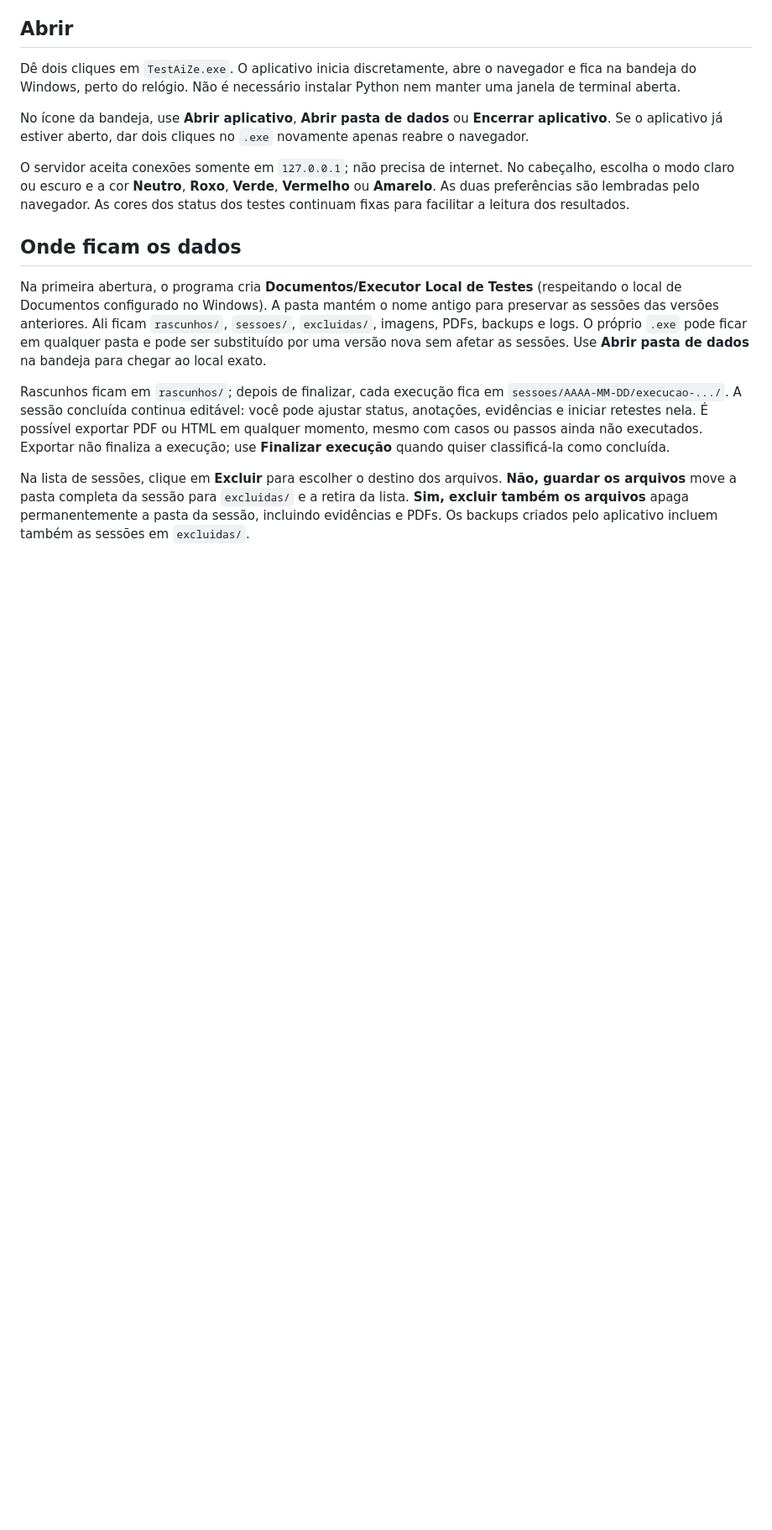
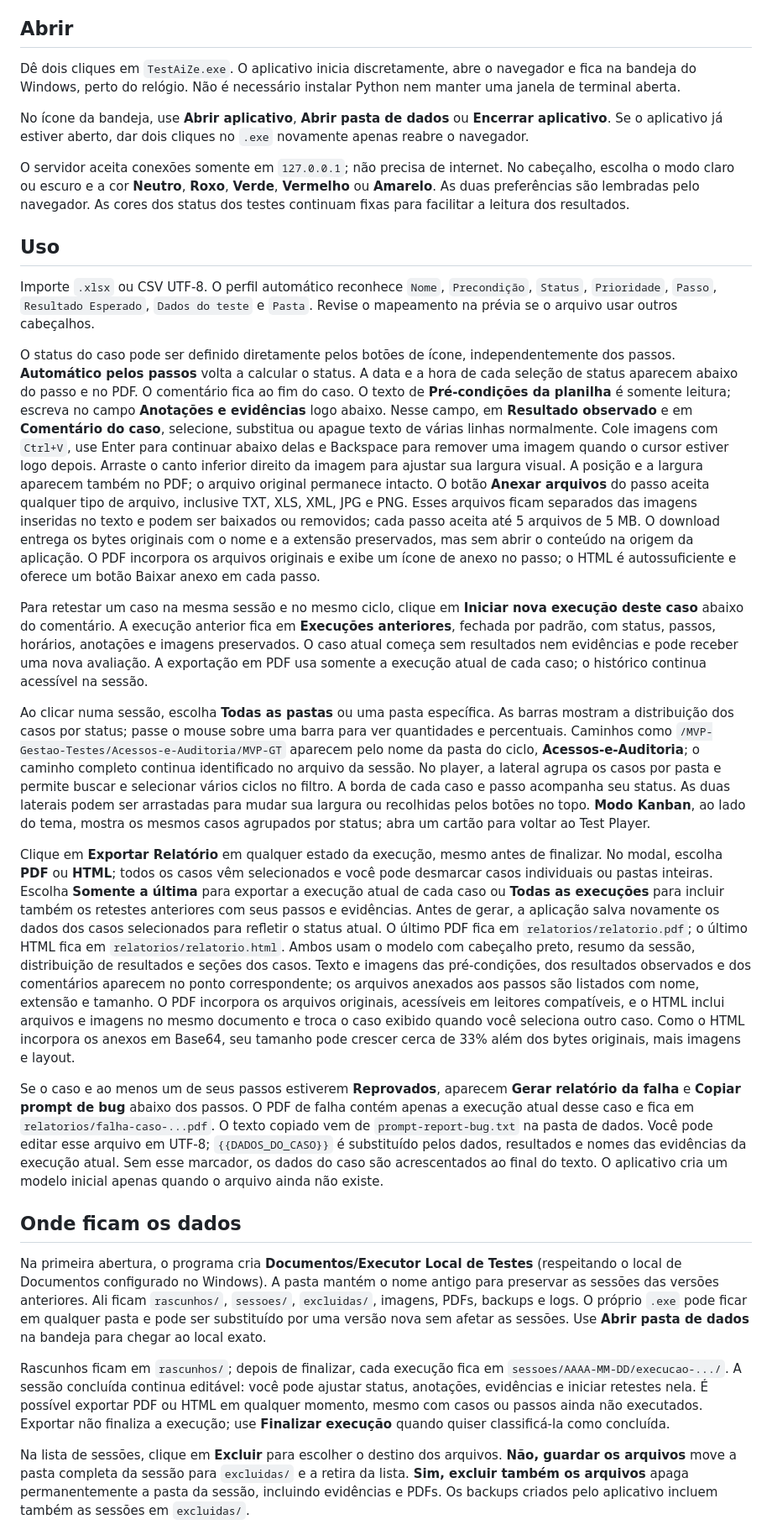
Before and after one commit to devphpaulo/TestAiZe, a Markdown page: README.md, the part around one of its changes. Shown at 84% size. GitHub-like rendering; blank space fills up the shorter version.

```diff
--- a/README.md
+++ b/README.md
@@ -7,6 +54,20 @@ Dê dois cliques em `TestAiZe.exe`. O aplicativo inicia discretamente, abre o na
 No ícone da bandeja, use **Abrir aplicativo**, **Abrir pasta de dados** ou **Encerrar aplicativo**. Se o aplicativo já estiver aberto, dar dois cliques no `.exe` novamente apenas reabre o navegador.
 
 O servidor aceita conexões somente em `127.0.0.1`; não precisa de internet. No cabeçalho, escolha o modo claro ou escuro e a cor **Neutro**, **Roxo**, **Verde**, **Vermelho** ou **Amarelo**. As duas preferências são lembradas pelo navegador. As cores dos status dos testes continuam fixas para facilitar a leitura dos resultados.
+
+## Uso
+
+Importe `.xlsx` ou CSV UTF-8. O perfil automático reconhece `Nome`, `Precondição`, `Status`, `Prioridade`, `Passo`, `Resultado Esperado`, `Dados do teste` e `Pasta`. Revise o mapeamento na prévia se o arquivo usar outros cabeçalhos.
+
+O status do caso pode ser definido diretamente pelos botões de ícone, independentemente dos passos. **Automático pelos passos** volta a calcular o status. A data e a hora de cada seleção de status aparecem abaixo do passo e no PDF. O comentário fica ao fim do caso. O texto de **Pré-condições da planilha** é somente leitura; escreva no campo **Anotações e evidências** logo abaixo. Nesse campo, em **Resultado observado** e em **Comentário do caso**, selecione, substitua ou apague texto de várias linhas normalmente. Cole imagens com `Ctrl+V`, use Enter para continuar abaixo delas e Backspace para remover uma imagem quando o cursor estiver logo depois. Arraste o canto inferior direito da imagem para ajustar sua largura visual. A posição e a largura aparecem também no PDF; o arquivo original permanece intacto. O botão **Anexar arquivos** do passo aceita qualquer tipo de arquivo, inclusive TXT, XLS, XML, JPG e PNG. Esses arquivos ficam separados das imagens inseridas no texto e podem ser baixados ou removidos; cada passo aceita até 5 arquivos de 5 MB. O download entrega os bytes originais com o nome e a extensão preservados, mas sem abrir o conteúdo na origem da aplicação. O PDF incorpora os arquivos originais e exibe um ícone de anexo no passo; o HTML é autossuficiente e oferece um botão Baixar anexo em cada passo.
+
+Para retestar um caso na mesma sessão e no mesmo ciclo, clique em **Iniciar nova execução deste caso** abaixo do comentário. A execução anterior fica em **Execuções anteriores**, fechada por padrão, com status, passos, horários, anotações e imagens preservados. O caso atual começa sem resultados nem evidências e pode receber uma nova avaliação. A exportação em PDF usa somente a execução atual de cada caso; o histórico continua acessível na sessão.
+
+Ao clicar numa sessão, escolha **Todas as pastas** ou uma pasta específica. As barras mostram a distribuição dos casos por status; passe o mouse sobre uma barra para ver quantidades e percentuais. Caminhos como `/MVP-Gestao-Testes/Acessos-e-Auditoria/MVP-GT` aparecem pelo nome da pasta do ciclo, **Acessos-e-Auditoria**; o caminho completo continua identificado no arquivo da sessão. No player, a lateral agrupa os casos por pasta e permite buscar e selecionar vários ciclos no filtro. A borda de cada caso e passo acompanha seu status. As duas laterais podem ser arrastadas para mudar sua largura ou recolhidas pelos botões no topo. **Modo Kanban**, ao lado do tema, mostra os mesmos casos agrupados por status; abra um cartão para voltar ao Test Player.
+
+Clique em **Exportar Relatório** em qualquer estado da execução, mesmo antes de finalizar. No modal, escolha **PDF** ou **HTML**; todos os casos vêm selecionados e você pode desmarcar casos individuais ou pastas inteiras. Escolha **Somente a última** para exportar a execução atual de cada caso ou **Todas as execuções** para incluir também os retestes anteriores com seus passos e evidências. Antes de gerar, a aplicação salva novamente os dados dos casos selecionados para refletir o status atual. O último PDF fica em `relatorios/relatorio.pdf`; o último HTML fica em `relatorios/relatorio.html`. Ambos usam o modelo com cabeçalho preto, resumo da sessão, distribuição de resultados e seções dos casos. Texto e imagens das pré-condições, dos resultados observados e dos comentários aparecem no ponto correspondente; os arquivos anexados aos passos são listados com nome, extensão e tamanho. O PDF incorpora os arquivos originais, acessíveis em leitores compatíveis, e o HTML inclui arquivos e imagens no mesmo documento e troca o caso exibido quando você seleciona outro caso. Como o HTML incorpora os anexos em Base64, seu tamanho pode crescer cerca de 33% além dos bytes originais, mais imagens e layout.
+
+Se o caso e ao menos um de seus passos estiverem **Reprovados**, aparecem **Gerar relatório da falha** e **Copiar prompt de bug** abaixo dos passos. O PDF de falha contém apenas a execução atual desse caso e fica em `relatorios/falha-caso-...pdf`. O texto copiado vem de `prompt-report-bug.txt` na pasta de dados. Você pode editar esse arquivo em UTF-8; `{{DADOS_DO_CASO}}` é substituído pelos dados, resultados e nomes das evidências da execução atual. Sem esse marcador, os dados do caso são acrescentados ao final do texto. O aplicativo cria um modelo inicial apenas quando o arquivo ainda não existe.
 
 ## Onde ficam os dados
 
```
Also changed, not shown: other parts of README.md (+63 -24 lines).
